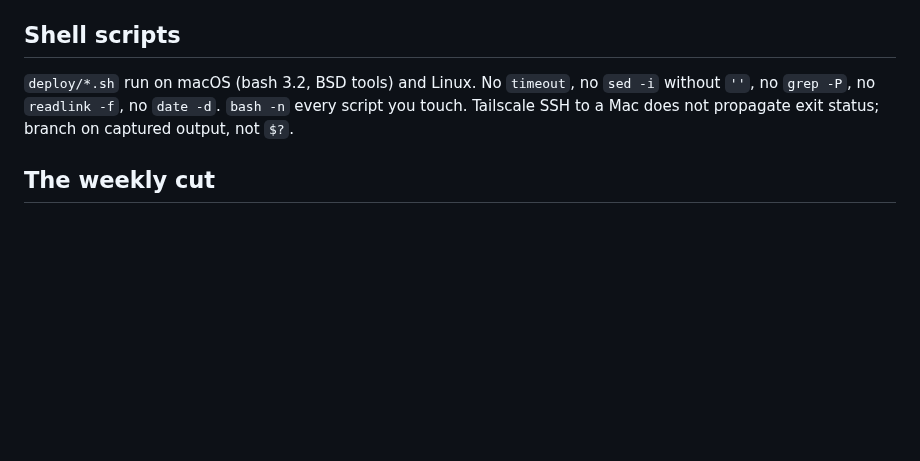
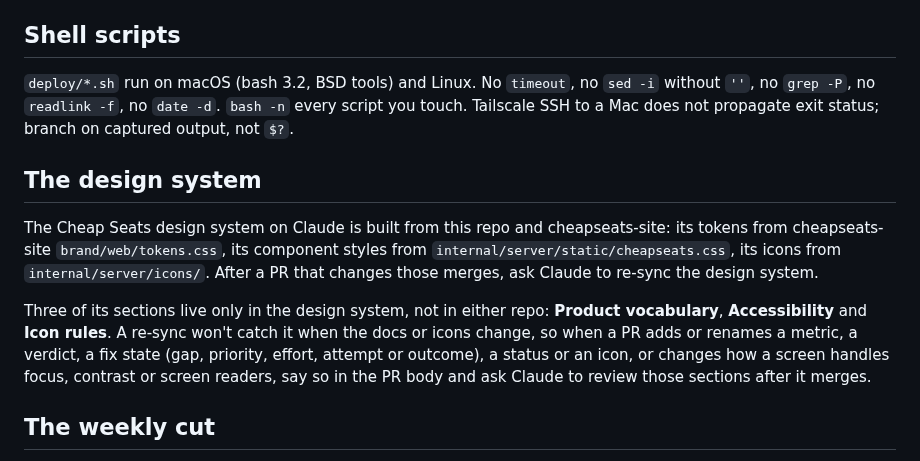
Before and after one commit to cheapseatsdev/cheapseats, a Markdown page: CLAUDE.md, the part around the change. GitHub-like rendering; blank space fills up the shorter version.

Commit message:
CLAUDE.md: re-sync the design system, and review its vocabulary, accessibility and icon sections
Product vocabulary, Accessibility and Icon rules live only in the Cheap Seats design system, so a
token re-sync won't catch a new metric, fix state, status or icon. Note when to ask for a review.

Co-Authored-By: Claude Opus 5.5 <noreply@anthropic.com>
Claude-Session: https://claude.ai/code/session_01GDGn3SF4Ass7U8WEfbAJx8

```diff
--- a/CLAUDE.md
+++ b/CLAUDE.md
@@ -72,6 +72,20 @@ regraded. So a method change:
 `''`, no `grep -P`, no `readlink -f`, no `date -d`. `bash -n` every script you touch. Tailscale
 SSH to a Mac does not propagate exit status; branch on captured output, not `$?`.
 
+## The design system
+
+The Cheap Seats design system on Claude is built from this repo and cheapseats-site: its tokens
+from cheapseats-site `brand/web/tokens.css`, its component styles from
+`internal/server/static/cheapseats.css`, its icons from `internal/server/icons/`. After a PR that
+changes those merges, ask Claude to re-sync the design system.
+
+Three of its sections live only in the design system, not in either repo: **Product
+vocabulary**, **Accessibility** and **Icon rules**. A re-sync won't catch it when the docs or
+icons change, so when a PR adds or renames a metric, a verdict, a fix state (gap, priority,
+effort, attempt or outcome), a status or an icon, or changes how a screen handles focus,
+contrast or screen readers, say so in the PR body and ask Claude to review those sections
+after it merges.
+
 ## The weekly cut
 
 Sundays the fleet in `.claude/agents/` runs via `/weekly-cut` (`.claude/workflows/weekly-cut.js`):
```
